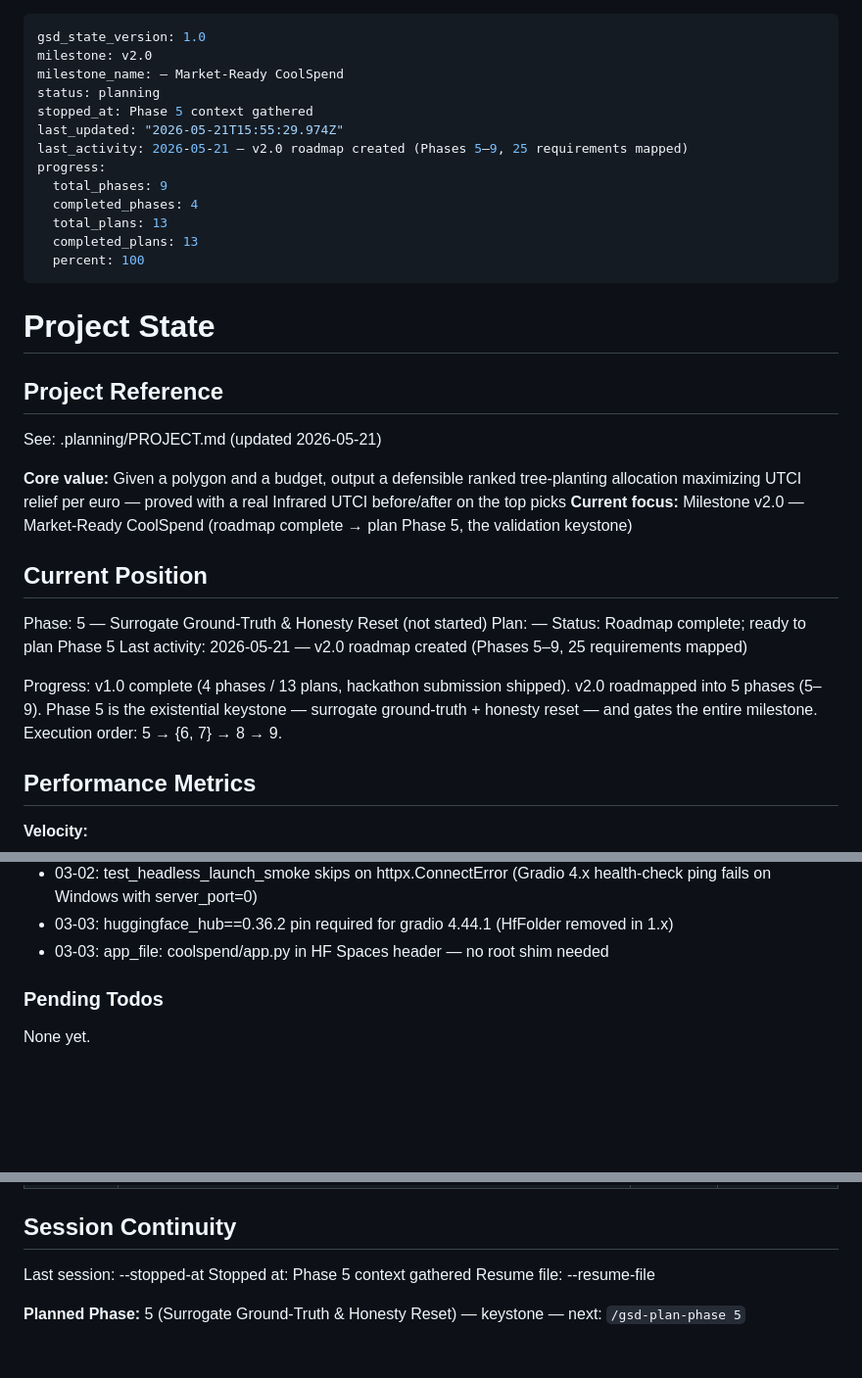
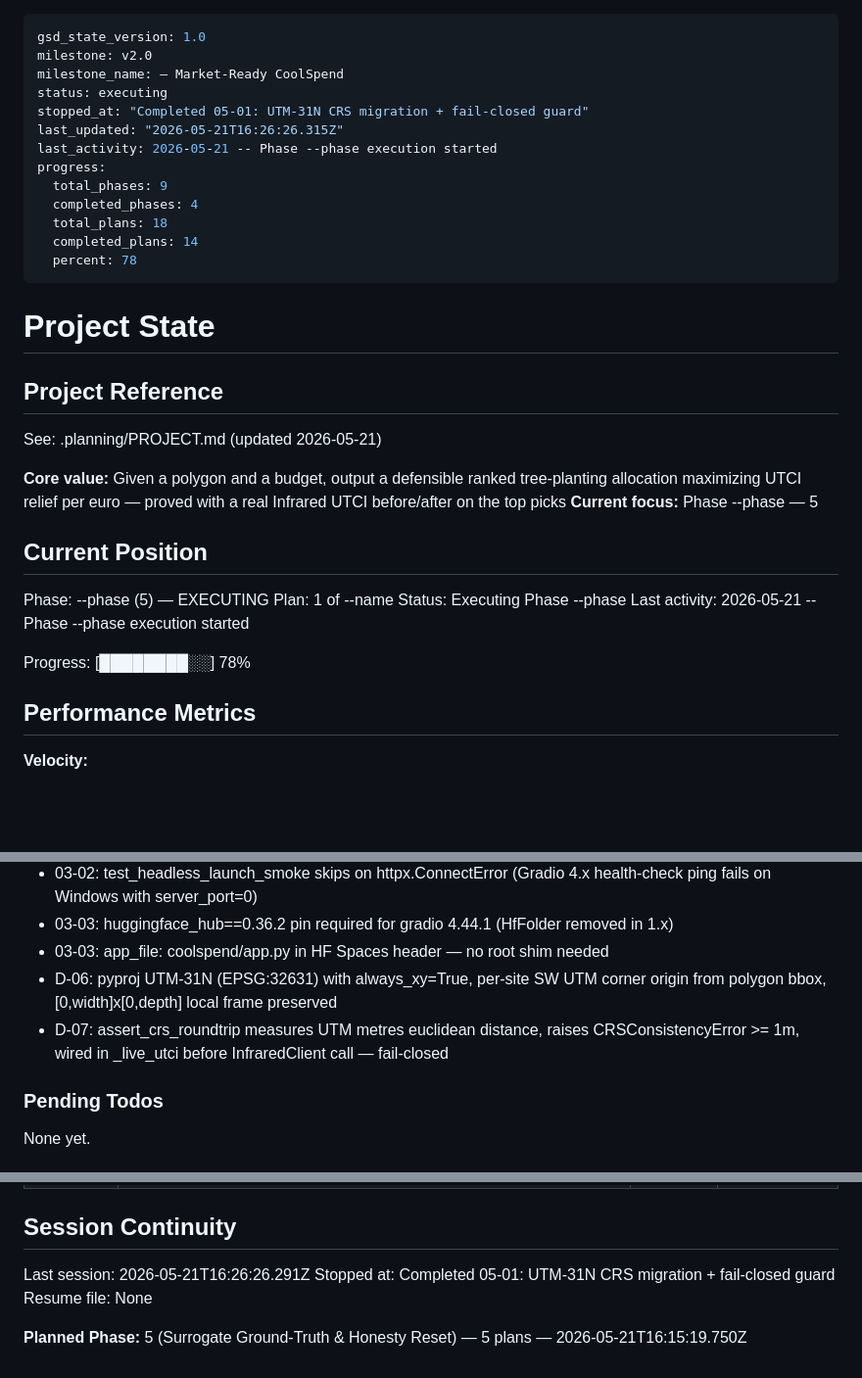
Before and after one commit to elkhouryrafik-boop/InFraRed-Hackathon-2026, a Markdown page: .planning/STATE.md, 3 parts joined by grey strips. Shown at 98% size. Drawn GitHub-style; blank space fills up the shorter version.

Commit message:
docs(05-01): complete UTM-31N CRS migration plan — SUMMARY, STATE, REQUIREMENTS
- Create 05-01-SUMMARY.md with full task outcomes, test results, deviations
- STATE.md: progress 78% (14/18 plans), D-06/D-07 decisions, session updated
- REQUIREMENTS.md: VALID-05 marked complete

```diff
--- a/.planning/STATE.md
+++ b/.planning/STATE.md
@@ -2,16 +2,16 @@
 gsd_state_version: 1.0
 milestone: v2.0
 milestone_name: — Market-Ready CoolSpend
-status: planning
-stopped_at: Phase 5 context gathered
-last_updated: "2026-05-21T15:55:29.974Z"
-last_activity: 2026-05-21 — v2.0 roadmap created (Phases 5–9, 25 requirements mapped)
+status: executing
+stopped_at: "Completed 05-01: UTM-31N CRS migration + fail-closed guard"
+last_updated: "2026-05-21T16:26:26.315Z"
+last_activity: 2026-05-21 -- Phase --phase execution started
 progress:
   total_phases: 9
   completed_phases: 4
-  total_plans: 13
-  completed_plans: 13
-  percent: 100
+  total_plans: 18
+  completed_plans: 14
+  percent: 78
 ---
 
 # Project State
@@ -21,16 +21,16 @@ progress:
 See: .planning/PROJECT.md (updated 2026-05-21)
 
 **Core value:** Given a polygon and a budget, output a defensible ranked tree-planting allocation maximizing UTCI relief per euro — proved with a real Infrared UTCI before/after on the top picks
-**Current focus:** Milestone v2.0 — Market-Ready CoolSpend (roadmap complete → plan Phase 5, the validation keystone)
+**Current focus:** Phase --phase — 5
 
 ## Current Position
 
-Phase: 5 — Surrogate Ground-Truth & Honesty Reset (not started)
-Plan: —
-Status: Roadmap complete; ready to plan Phase 5
-Last activity: 2026-05-21 — v2.0 roadmap created (Phases 5–9, 25 requirements mapped)
+Phase: --phase (5) — EXECUTING
+Plan: 1 of --name
+Status: Executing Phase --phase
+Last activity: 2026-05-21 -- Phase --phase execution started
 
-Progress: v1.0 complete (4 phases / 13 plans, hackathon submission shipped). v2.0 roadmapped into 5 phases (5–9). Phase 5 is the existential keystone — surrogate ground-truth + honesty reset — and gates the entire milestone. Execution order: 5 → {6, 7} → 8 → 9.
+Progress: [████████░░] 78%
 
 ## Performance Metrics
 
@@ -120,6 +121,8 @@ Recent decisions affecting current work:
 - 03-02: test_headless_launch_smoke skips on httpx.ConnectError (Gradio 4.x health-check ping fails on Windows with server_port=0)
 - 03-03: huggingface_hub==0.36.2 pin required for gradio 4.44.1 (HfFolder removed in 1.x)
 - 03-03: app_file: coolspend/app.py in HF Spaces header — no root shim needed
+- D-06: pyproj UTM-31N (EPSG:32631) with always_xy=True, per-site SW UTM corner origin from polygon bbox, [0,width]x[0,depth] local frame preserved
+- D-07: assert_crs_roundtrip measures UTM metres euclidean distance, raises CRSConsistencyError >= 1m, wired in _live_utci before InfraredClient call — fail-closed
 
 ### Pending Todos
 
@@ -146,8 +149,8 @@ None yet.
 
 ## Session Continuity
 
-Last session: --stopped-at
-Stopped at: Phase 5 context gathered
-Resume file: --resume-file
+Last session: 2026-05-21T16:26:26.291Z
+Stopped at: Completed 05-01: UTM-31N CRS migration + fail-closed guard
+Resume file: None
 
-**Planned Phase:** 5 (Surrogate Ground-Truth & Honesty Reset) — keystone — next: `/gsd-plan-phase 5`
+**Planned Phase:** 5 (Surrogate Ground-Truth & Honesty Reset) — 5 plans — 2026-05-21T16:15:19.750Z
```
Also changed, not shown: other parts of .planning/STATE.md (+1 -0 lines), .planning/REQUIREMENTS.md (+2 -1 lines), 1 other file.
